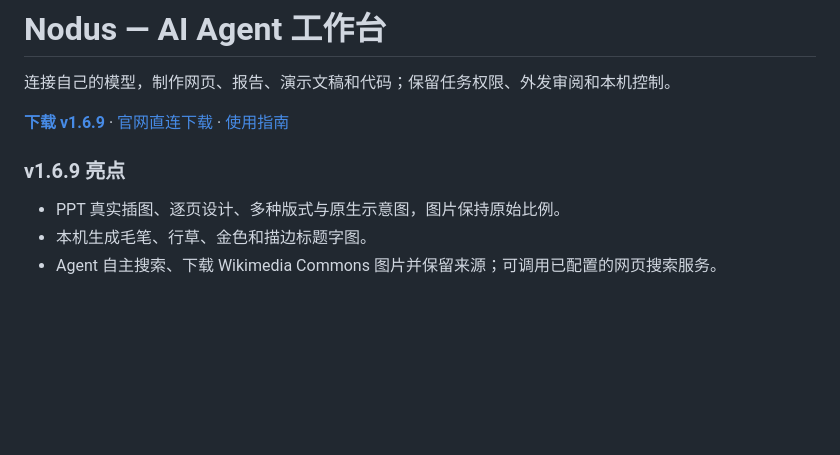
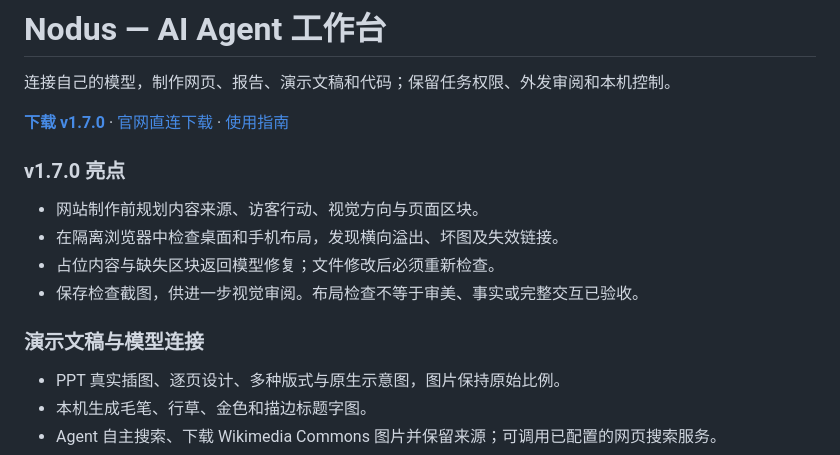
Before and after one commit to alexwilliamclerk/Nodus, a Markdown page: README.zh-CN.md, the part around the change. Rendered like a GitHub page; blank space fills up the shorter version.

Commit message:
docs: update Chinese introduction for v1.7.0

```diff
--- a/README.zh-CN.md
+++ b/README.zh-CN.md
@@ -2,9 +2,16 @@
 
 连接自己的模型，制作网页、报告、演示文稿和代码；保留任务权限、外发审阅和本机控制。
 
-**[下载 v1.6.9](https://github.com/alexwilliamclerk/Nodus/releases/tag/v1.6.9)** · [官网直连下载](https://www.hongyiwu.cn/nodus/) · [使用指南](https://www.hongyiwu.cn/nodus/guide.html)
+**[下载 v1.7.0](https://github.com/alexwilliamclerk/Nodus/releases/tag/v1.7.0)** · [官网直连下载](https://www.hongyiwu.cn/nodus/) · [使用指南](https://www.hongyiwu.cn/nodus/guide.html)
 
-### v1.6.9 亮点
+### v1.7.0 亮点
+
+- 网站制作前规划内容来源、访客行动、视觉方向与页面区块。
+- 在隔离浏览器中检查桌面和手机布局，发现横向溢出、坏图及失效链接。
+- 占位内容与缺失区块返回模型修复；文件修改后必须重新检查。
+- 保存检查截图，供进一步视觉审阅。布局检查不等于审美、事实或完整交互已验收。
+
+### 演示文稿与模型连接
 
 - PPT 真实插图、逐页设计、多种版式与原生示意图，图片保持原始比例。
 - 本机生成毛笔、行草、金色和描边标题字图。
```
